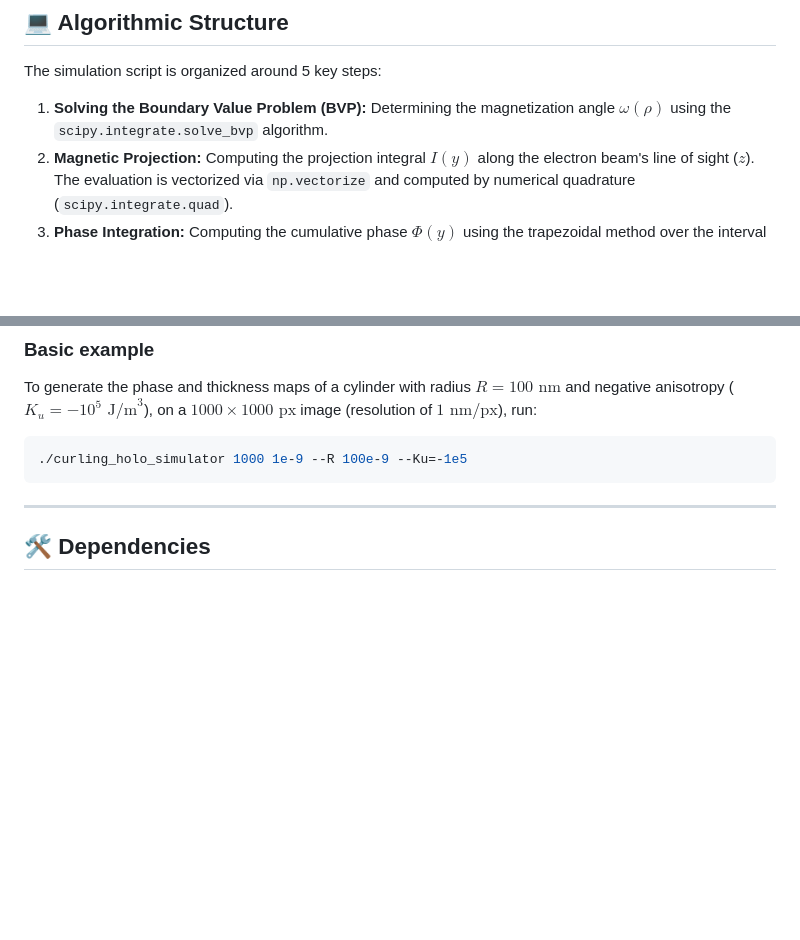
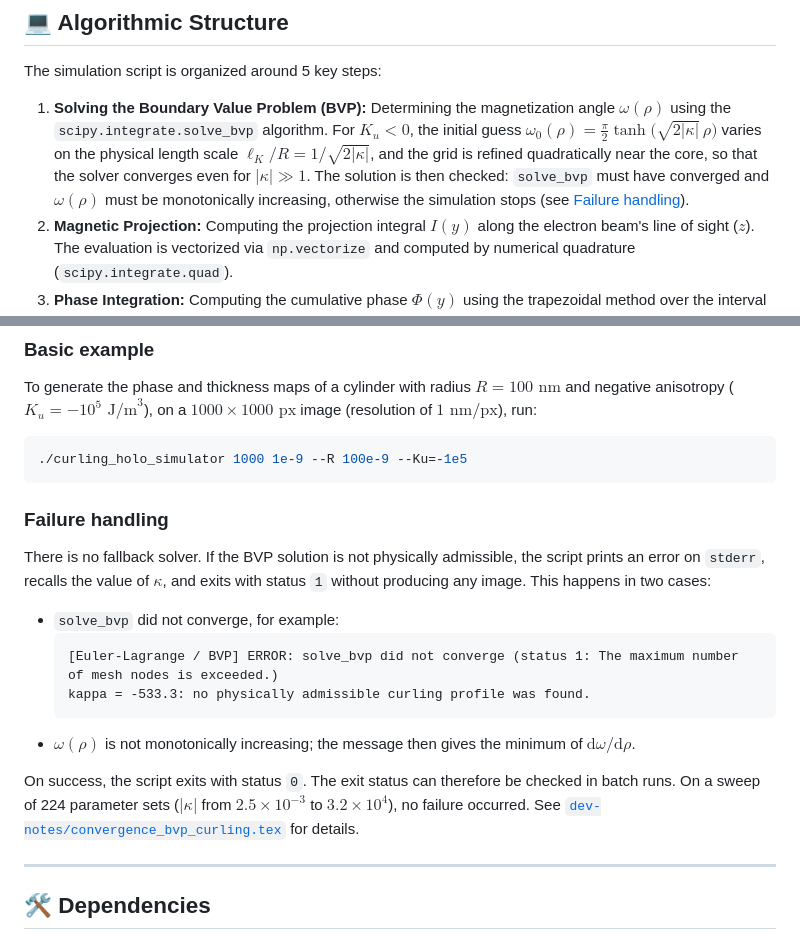
Before and after one commit to JC-Toussaint/curling_holo_phase_simulator, a Markdown page: README.md, 2 parts joined by grey strips. GitHub-like rendering; blank space fills up the shorter version.

Commit message:
docs(readme): document BVP initial guess and failure handling

````diff
--- a/README.md
+++ b/README.md
@@ -29,7 +29,7 @@ The radial spatial domain is discretized using the dimensionless variable $\rho
 ## 💻 Algorithmic Structure
 
 The simulation script is organized around 5 key steps:
-1. **Solving the Boundary Value Problem (BVP):** Determining the magnetization angle $\omega(\rho)$ using the `scipy.integrate.solve_bvp` algorithm.
+1. **Solving the Boundary Value Problem (BVP):** Determining the magnetization angle $\omega(\rho)$ using the `scipy.integrate.solve_bvp` algorithm. For $K_u < 0$, the initial guess $\omega_0(\rho) = \frac{\pi}{2}\tanh\big(\sqrt{2|\kappa|}\,\rho\big)$ varies on the physical length scale $\ell_K/R = 1/\sqrt{2|\kappa|}$, and the grid is refined quadratically near the core, so that the solver converges even for $|\kappa| \gg 1$. The solution is then checked: `solve_bvp` must have converged and $\omega(\rho)$ must be monotonically increasing, otherwise the simulation stops (see [Failure handling](#failure-handling)).
 2. **Magnetic Projection:** Computing the projection integral $I(y)$ along the electron beam's line of sight ($z$). The evaluation is vectorized via `np.vectorize` and computed by numerical quadrature (`scipy.integrate.quad`).
 3. **Phase Integration:** Computing the cumulative phase $\Phi(y)$ using the trapezoidal method over the interval $[-2R, 2R]$. The anti-symmetry of the phase is used, enforcing $\Phi(0) = 0$ at the center.
 5. **2D Image Generation & Metadata:** Duplicating the 1D profiles (phase and thickness) via `np.tile` to generate 2D matrices exploiting strict invariance along the perpendicular direction. Both maps are exported in 16-bit PNG format (`uint16`), embedding the physical metadata (`PngInfo`) needed for their future decoding.
@@ -69,6 +69,18 @@ To generate the phase and thickness maps of a cylinder with radius $R = 100\text
 ```bash
 ./curling_holo_simulator 1000 1e-9 --R 100e-9 --Ku=-1e5
 ```
+
+### Failure handling
+There is no fallback solver. If the BVP solution is not physically admissible, the script prints an error on `stderr`, recalls the value of $\kappa$, and exits with status `1` without producing any image. This happens in two cases:
+* `solve_bvp` did not converge, for example:
+  ```
+  [Euler-Lagrange / BVP] ERROR: solve_bvp did not converge (status 1: The maximum number of mesh nodes is exceeded.)
+  kappa = -533.3: no physically admissible curling profile was found.
+  ```
+* $\omega(\rho)$ is not monotonically increasing; the message then gives the minimum of $\mathrm{d}\omega/\mathrm{d}\rho$.
+
+On success, the script exits with status `0`. The exit status can therefore be checked in batch runs. On a sweep of 224 parameter sets ($|\kappa|$ from $2.5\times10^{-3}$ to $3.2\times10^{4}$), no failure occurred. See [`dev-notes/convergence_bvp_curling.tex`](dev-notes/convergence_bvp_curling.tex) for details.
+
 ---
 
 ## 🛠️ Dependencies
````
